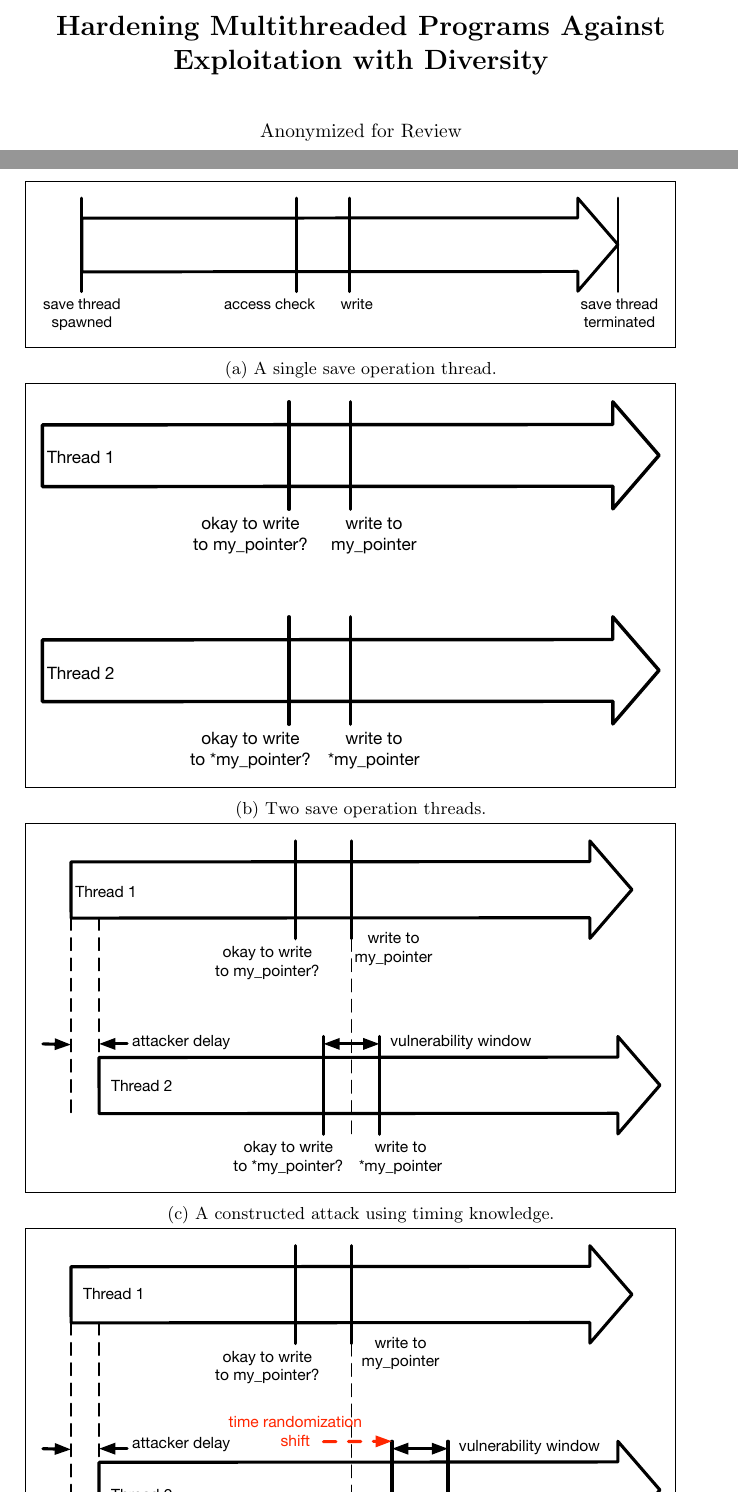
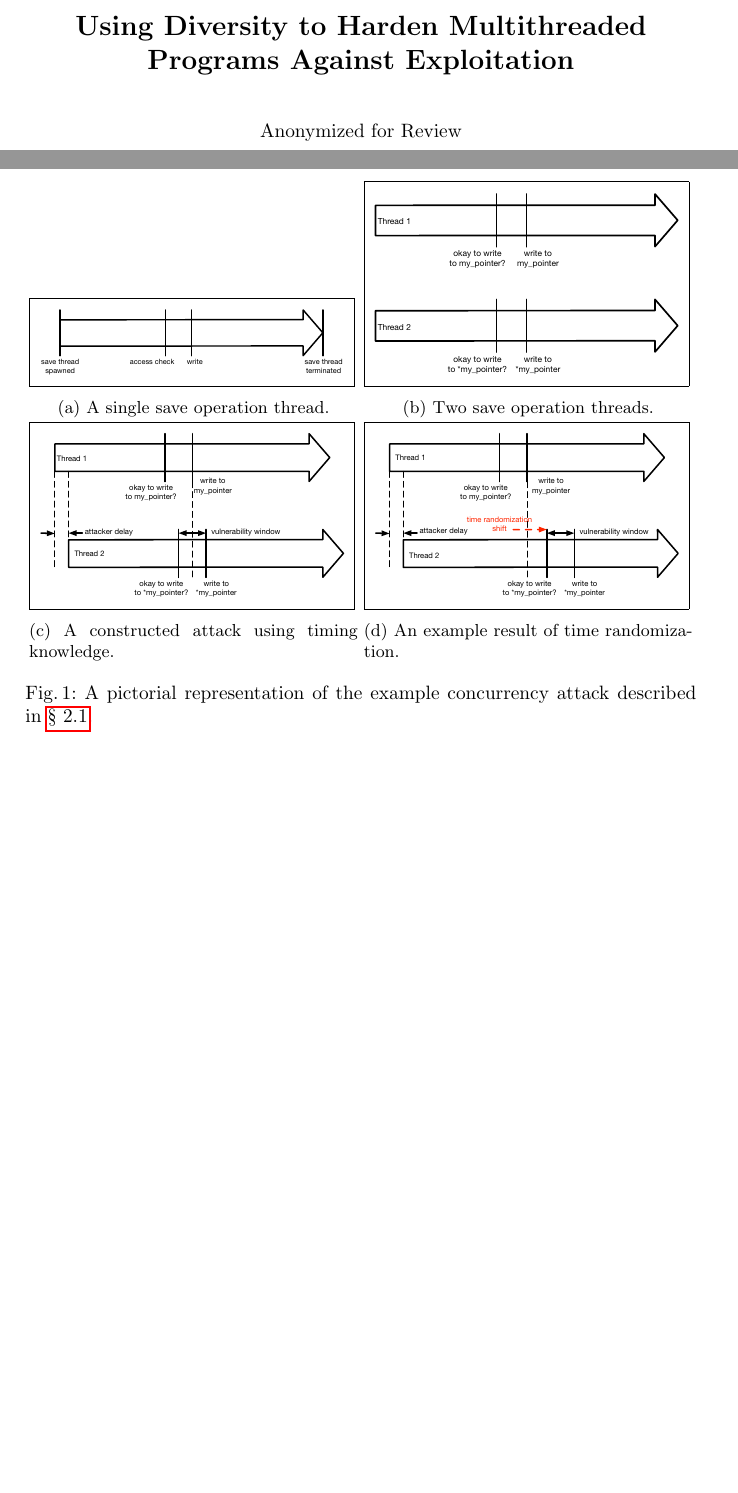
Before and after one commit to columbia-ids/paper-timerandomization, a LaTeX paper (report.tex, which reads time-randomization.tex): two parts of pages 1 and 4 of 19, joined at a grey line, cut at the place of the change, the shorter picture padded with empty space. Compiled offline with pdfLaTeX.

Commit message:
fix figure 1 and enumerted list spacing

```diff
--- a/report.tex
+++ b/report.tex
@@ -25,7 +19,7 @@
 %
 \mainmatter              % start of the contributions
 %
-\title{Hardening Multithreaded Programs Against Exploitation with Diversity}
+\title{Using Diversity to Harden Multithreaded Programs Against Exploitation}
 %
 \author{Anonymized for Review}
 %
--- a/time-randomization.tex
+++ b/time-randomization.tex
@@ -23,22 +23,22 @@ If the server software is available to the attacker, they can simply study it on
 Armed with this knowledge, they stand a good chance of exploiting the bug on the target system by sending requests with the same delay.
 \begin{figure*}
 	\centering
-	\begin{subfigure}{\columnwidth}
+	\begin{subfigure}{.49\columnwidth}
 		\fbox{\includegraphics[width=.95\textwidth]{figures/save_op}}
 		\caption{A single save operation thread.}
 		\label{fig_save_op}
 	\end{subfigure}
-	\begin{subfigure}{\columnwidth}
+	\begin{subfigure}{.49\columnwidth}
 		\fbox{\includegraphics[width=.95\textwidth]{figures/two_threads}}
 		\caption{Two save operation threads.}
 		\label{fig_two_threads}
 	\end{subfigure}
-	\begin{subfigure}{\columnwidth}
+	\begin{subfigure}{.49\columnwidth}
 		\fbox{\includegraphics[width=.95\textwidth]{figures/attack}}
 		\caption{A constructed attack using timing knowledge.}
 		\label{fig_attack}
 	\end{subfigure}
-	\begin{subfigure}{\columnwidth}
+	\begin{subfigure}{.49\columnwidth}
 		\fbox{\includegraphics[width=.95\textwidth]{figures/thwart}}
 		\caption{An example result of time randomization.}
 		\label{fig_thwart}
```
Also changed, not shown: report.tex (6 more changed lines), time-randomization.tex (6 more changed lines).
